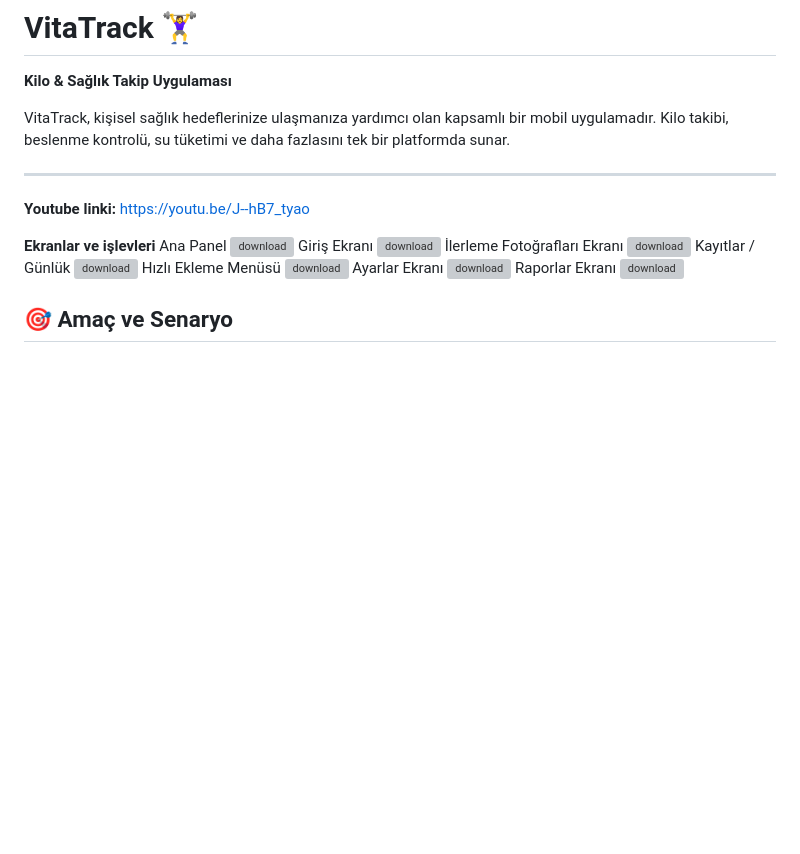
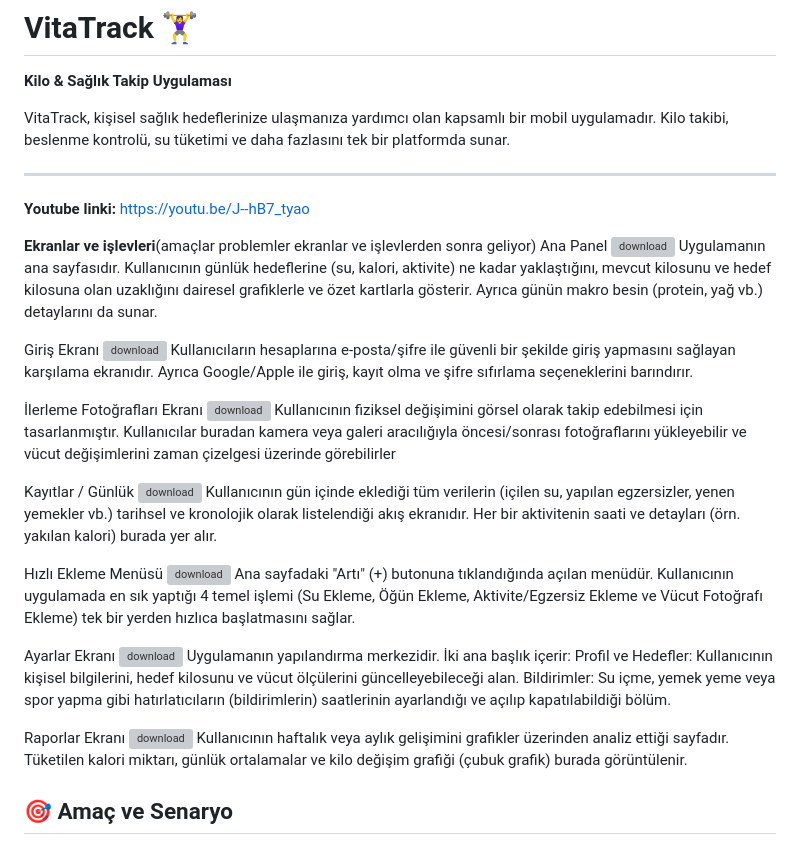
Before and after one commit to kurrsat/VitaTrack-kilo-takip-uygulamasi-, a Markdown page: README.md, the part around the change. Rendered like a GitHub page; blank space fills up the shorter version; grey boxes are pictures that could not be loaded.

Commit message:
Enhance README with screen descriptions and functionalities
Updated the README.md file to include detailed descriptions of various screens and functionalities of the application.

```diff
--- a/README.md
+++ b/README.md
@@ -7,21 +7,36 @@ VitaTrack, kişisel sağlık hedeflerinize ulaşmanıza yardımcı olan kapsaml
 ---
 **Youtube linki:** https://youtu.be/J--hB7_tyao
 
-**Ekranlar ve işlevleri**
+**Ekranlar ve işlevleri**(amaçlar problemler ekranlar ve işlevlerden sonra geliyor)
 Ana Panel
 <img width="450" height="902" alt="download" src="https://github.com/user-attachments/assets/31a38dd2-cc31-45cc-9dbe-d0be661d6750" />
+Uygulamanın ana sayfasıdır. Kullanıcının günlük hedeflerine (su, kalori, aktivite) ne kadar yaklaştığını, mevcut kilosunu ve hedef kilosuna olan uzaklığını dairesel grafiklerle ve özet kartlarla gösterir. Ayrıca günün makro besin (protein, yağ vb.) detaylarını da sunar.
+
 Giriş Ekranı
 <img width="441" height="901" alt="download" src="https://github.com/user-attachments/assets/df507589-6367-4d56-8e52-7d9d9dc2aa50" />
+Kullanıcıların hesaplarına e-posta/şifre ile güvenli bir şekilde giriş yapmasını sağlayan karşılama ekranıdır. Ayrıca Google/Apple ile giriş, kayıt olma ve şifre sıfırlama seçeneklerini barındırır.
+
  İlerleme Fotoğrafları Ekranı
 <img width="438" height="906" alt="download" src="https://github.com/user-attachments/assets/60272d2e-2621-41ce-8a31-2f7ed7830879" />
+Kullanıcının fiziksel değişimini görsel olarak takip edebilmesi için tasarlanmıştır. Kullanıcılar buradan kamera veya galeri aracılığıyla öncesi/sonrası fotoğraflarını yükleyebilir ve vücut değişimlerini zaman çizelgesi üzerinde görebilirler
+
  Kayıtlar / Günlük
 <img width="442" height="912" alt="download" src="https://github.com/user-attachments/assets/ec776e94-6bda-4c42-b5b1-7b010c1081f1" />
+Kullanıcının gün içinde eklediği tüm verilerin (içilen su, yapılan egzersizler, yenen yemekler vb.) tarihsel ve kronolojik olarak listelendiği akış ekranıdır. Her bir aktivitenin saati ve detayları (örn. yakılan kalori) burada yer alır.
+
 Hızlı Ekleme Menüsü
 <img width="440" height="905" alt="download" src="https://github.com/user-attachments/assets/b337cde5-8c9c-4be9-879c-4055d0c48e6c" />
+Ana sayfadaki "Artı" (+) butonuna tıklandığında açılan menüdür. Kullanıcının uygulamada en sık yaptığı 4 temel işlemi (Su Ekleme, Öğün Ekleme, Aktivite/Egzersiz Ekleme ve Vücut Fotoğrafı Ekleme) tek bir yerden hızlıca başlatmasını sağlar.
+
 Ayarlar Ekranı
 <img width="445" height="906" alt="download" src="https://github.com/user-attachments/assets/1559e502-db76-49e2-ac04-ccea64e8e811" />
+Uygulamanın yapılandırma merkezidir. İki ana başlık içerir:
+Profil ve Hedefler: Kullanıcının kişisel bilgilerini, hedef kilosunu ve vücut ölçülerini güncelleyebileceği alan.
+Bildirimler: Su içme, yemek yeme veya spor yapma gibi hatırlatıcıların (bildirimlerin) saatlerinin ayarlandığı ve açılıp kapatılabildiği bölüm.
+
 Raporlar Ekranı
 <img width="437" height="907" alt="download" src="https://github.com/user-attachments/assets/9f845d73-18e2-4d43-81a6-74cef4898067" />
+Kullanıcının haftalık veya aylık gelişimini grafikler üzerinden analiz ettiği sayfadır. Tüketilen kalori miktarı, günlük ortalamalar ve kilo değişim grafiği (çubuk grafik) burada görüntülenir.
 
 
 
```
